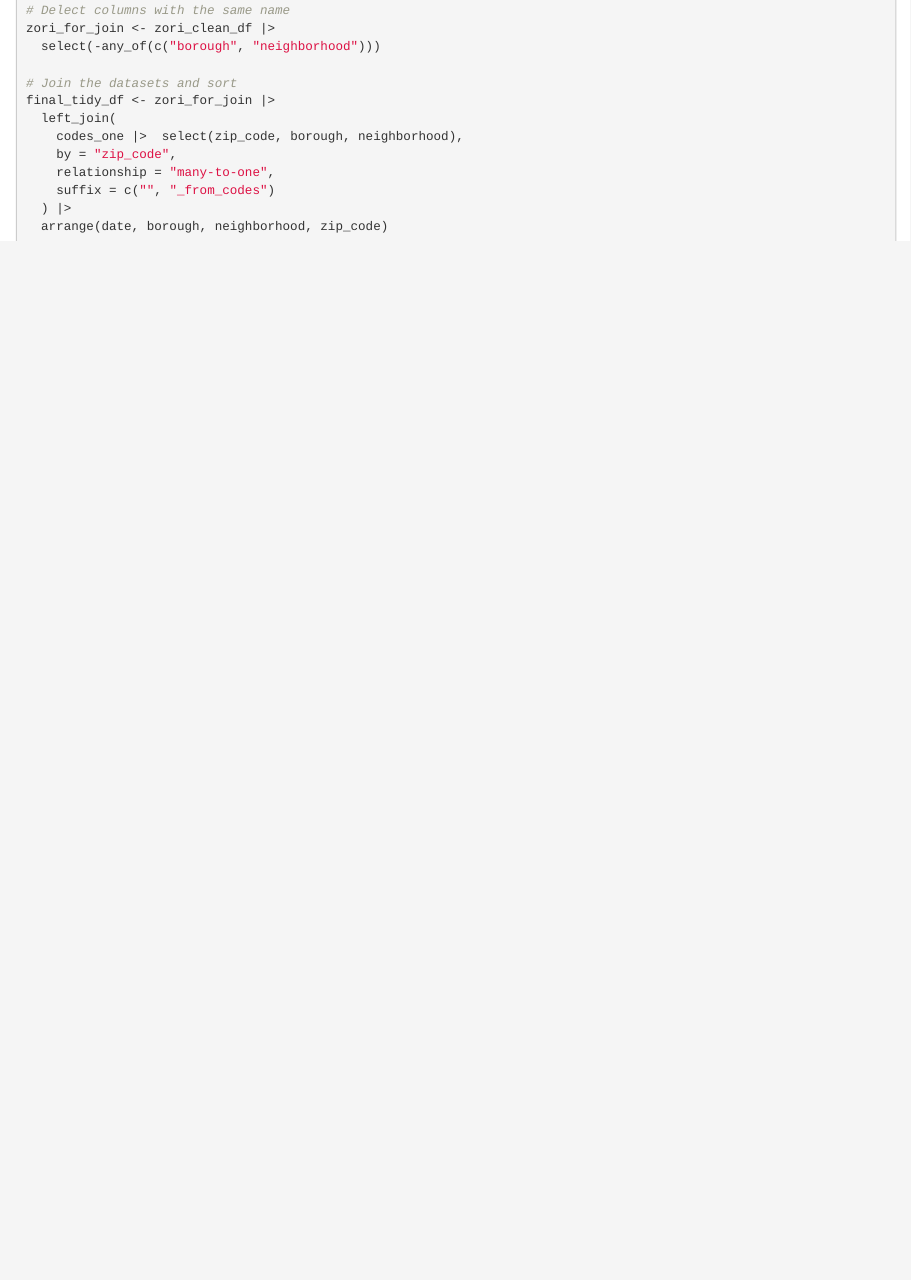
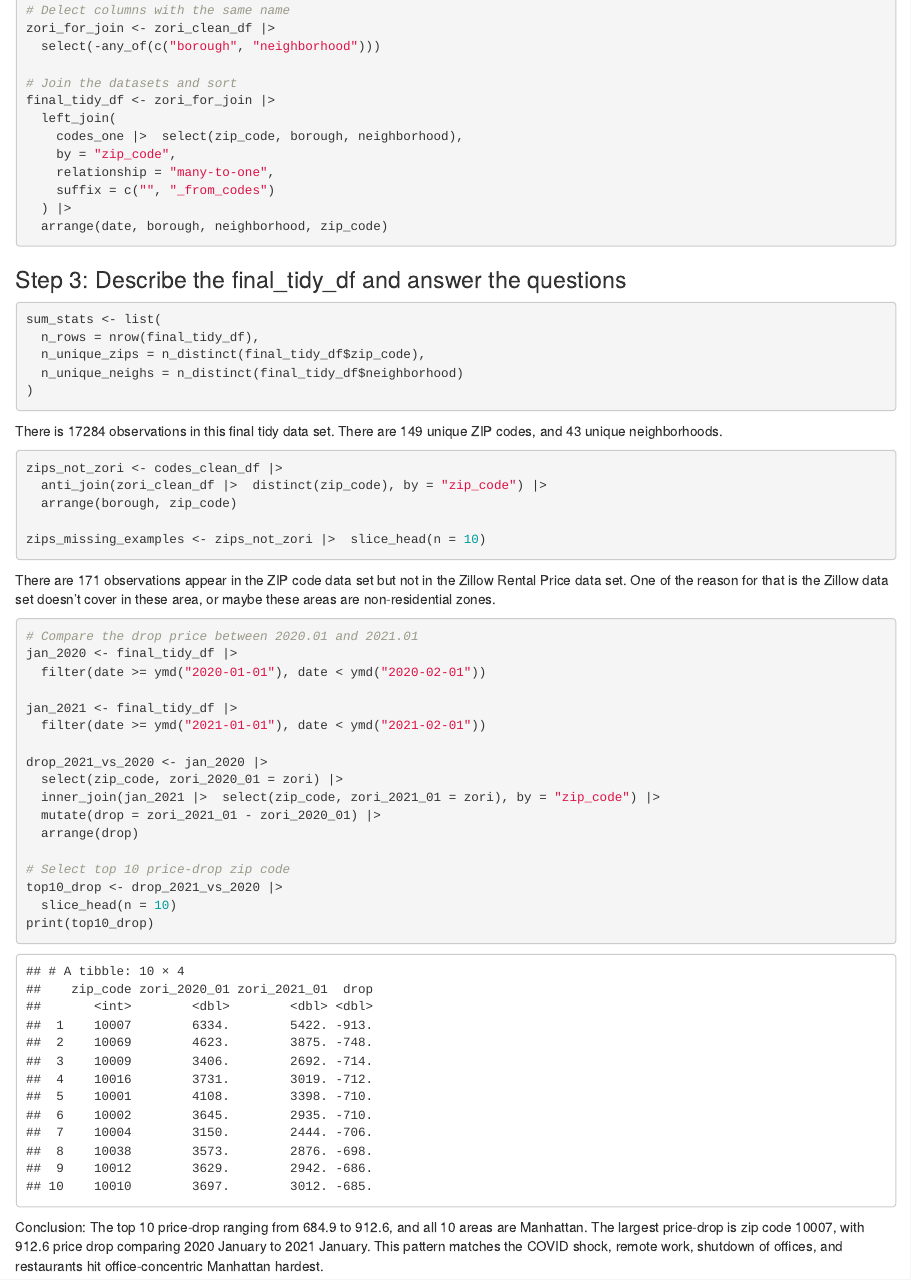
Before and after one commit to wl-85/p8105_hw2_wl3013, an R Markdown document (p8105_hw2_wl3013.Rmd): the page in a window 1100 px wide, from 4430 px down. Rendered offline with R 4.5, knitr and Pandoc, with nearby package versions; column names are cleaned by a stand-in for the janitor package.

Commit message:
Knit the file

````diff
--- a/p8105_hw2_wl3013.Rmd
+++ b/p8105_hw2_wl3013.Rmd
@@ -241,3 +241,46 @@ final_tidy_df <- zori_for_join |>
   arrange(date, borough, neighborhood, zip_code)
 
 ```
+
+### Step 3: Describe the final_tidy_df and answer the questions
+```{r}
+sum_stats <- list(
+  n_rows = nrow(final_tidy_df),
+  n_unique_zips = n_distinct(final_tidy_df$zip_code),
+  n_unique_neighs = n_distinct(final_tidy_df$neighborhood)
+)
+```
+There is `r nrow(final_tidy_df)` observations in this final tidy data set. There are `r n_distinct(final_tidy_df$zip_code)` unique ZIP codes, and `r n_distinct(final_tidy_df$neighborhood)` unique neighborhoods.
+
+
+```{r}
+zips_not_zori <- codes_clean_df |>
+  anti_join(zori_clean_df |>  distinct(zip_code), by = "zip_code") |>
+  arrange(borough, zip_code)
+
+zips_missing_examples <- zips_not_zori |>  slice_head(n = 10)
+```
+There are `r nrow(zips_not_zori)` observations appear in the ZIP code data set but not in the Zillow Rental Price data set.
+One of the reason for that is the Zillow data set doesn't cover in these area, or maybe these areas are non-residential zones.
+
+
+```{r}
+# Compare the drop price between 2020.01 and 2021.01
+jan_2020 <- final_tidy_df |>
+  filter(date >= ymd("2020-01-01"), date < ymd("2020-02-01"))
+
+jan_2021 <- final_tidy_df |>
+  filter(date >= ymd("2021-01-01"), date < ymd("2021-02-01"))
+
+drop_2021_vs_2020 <- jan_2020 |>
+  select(zip_code, zori_2020_01 = zori) |>
+  inner_join(jan_2021 |>  select(zip_code, zori_2021_01 = zori), by = "zip_code") |>
+  mutate(drop = zori_2021_01 - zori_2020_01) |>
+  arrange(drop)
+
+# Select top 10 price-drop zip code
+top10_drop <- drop_2021_vs_2020 |>
+  slice_head(n = 10)
+print(top10_drop)
+```
+Conclusion: The top 10 price-drop ranging from 684.9 to 912.6, and all 10 areas are Manhattan. The largest price-drop is zip code 10007, with 912.6 price drop comparing 2020 January to 2021 January. This pattern matches the COVID shock, remote work, shutdown of offices, and restaurants hit office-concentric Manhattan hardest.
````
Also changed, not shown: p8105_hw2_wl3013.html.
